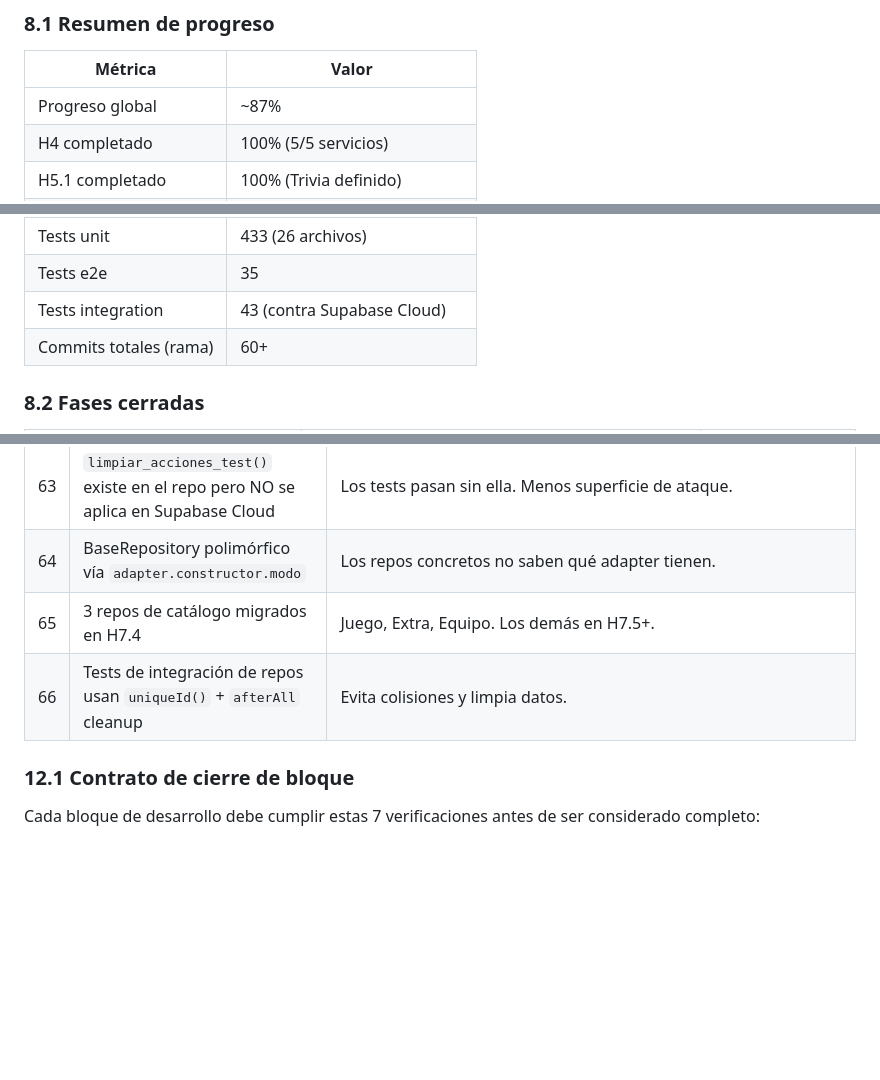
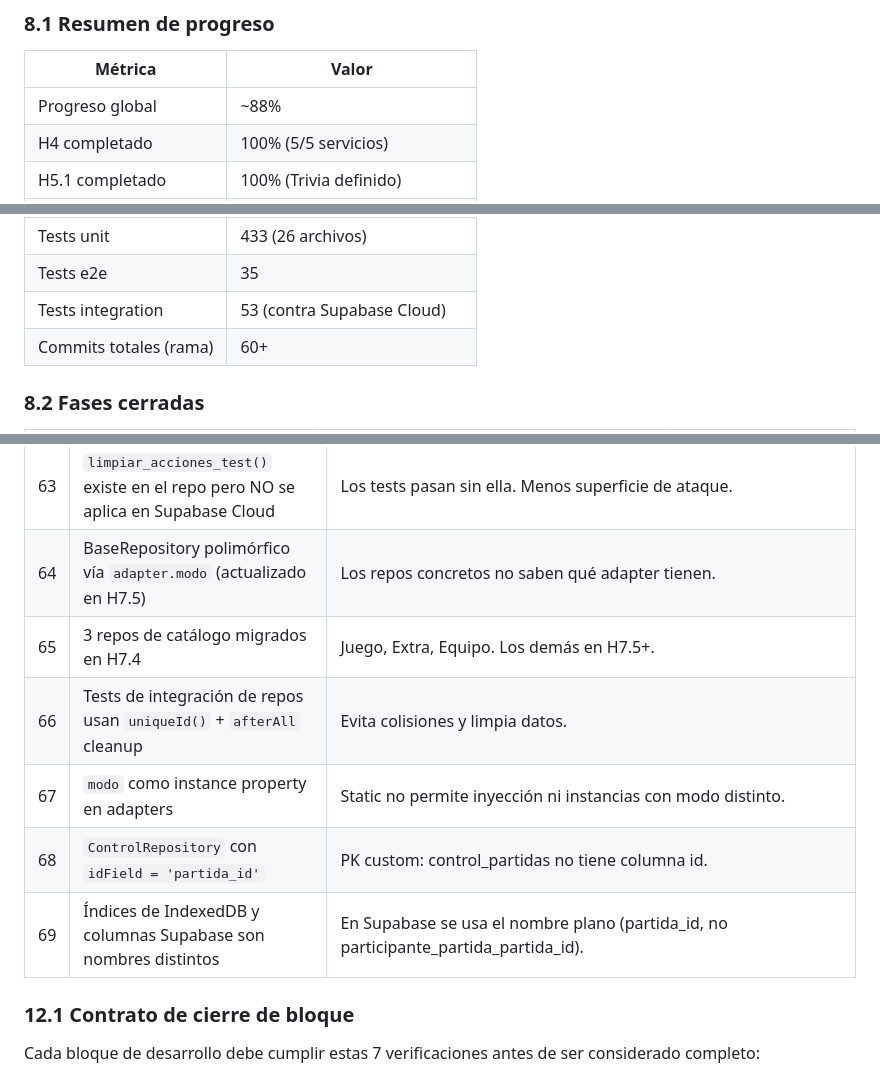
Before and after one commit to franciscolir/cumpeo-games, a Markdown page: docs/MASTER.md, 3 parts joined by grey strips. Drawn GitHub-style; blank space fills up the shorter version.

```diff
--- a/docs/MASTER.md
+++ b/docs/MASTER.md
@@ -540,7 +540,7 @@ Métodos genéricos: `agregar`, `insertarOActualizar`, `obtener`, `listar`, `lis
 
 | Métrica | Valor |
 |---------|-------|
-| Progreso global | ~87% |
+| Progreso global | ~88% |
 | H4 completado | 100% (5/5 servicios) |
 | H5.1 completado | 100% (Trivia definido) |
 | H6.1 completado | 100% (Bootstrap) |
@@ -552,7 +552,7 @@ Métodos genéricos: `agregar`, `insertarOActualizar`, `obtener`, `listar`, `lis
 | H6.6 completado | 100% (Pantalla pública) |
 | Tests unit | 433 (26 archivos) |
 | Tests e2e | 35 |
-| Tests integration | 43 (contra Supabase Cloud) |
+| Tests integration | 53 (contra Supabase Cloud) |
 | Commits totales (rama) | 60+ |
 
 ### 8.2 Fases cerradas
@@ -1294,9 +1326,12 @@ Migrar a Supabase. Sub-bloques:
 | 61 | Funciones plpgsql limpian accion_procesadas en errores de validación post-reserva | Sin esto, el siguiente intento con el mismo action_id devuelve un resultado vacío. |
 | 62 | Tests de integración usan `uniqueActionId()` con Date.now + random | Evita colisiones de action_id entre corridas consecutivas. |
 | 63 | `limpiar_acciones_test()` existe en el repo pero NO se aplica en Supabase Cloud | Los tests pasan sin ella. Menos superficie de ataque. |
-| 64 | BaseRepository polimórfico vía `adapter.constructor.modo` | Los repos concretos no saben qué adapter tienen. |
+| 64 | BaseRepository polimórfico vía `adapter.modo` (actualizado en H7.5) | Los repos concretos no saben qué adapter tienen. |
 | 65 | 3 repos de catálogo migrados en H7.4 | Juego, Extra, Equipo. Los demás en H7.5+. |
 | 66 | Tests de integración de repos usan `uniqueId()` + `afterAll` cleanup | Evita colisiones y limpia datos. |
+| 67 | `modo` como instance property en adapters | Static no permite inyección ni instancias con modo distinto. |
+| 68 | `ControlRepository` con `idField = 'partida_id'` | PK custom: control_partidas no tiene columna id. |
+| 69 | Índices de IndexedDB y columnas Supabase son nombres distintos | En Supabase se usa el nombre plano (partida_id, no participante_partida_partida_id). |
 
 ### 12.1 Contrato de cierre de bloque
 
```
Also changed, not shown: other parts of docs/MASTER.md (+38 -6 lines).
